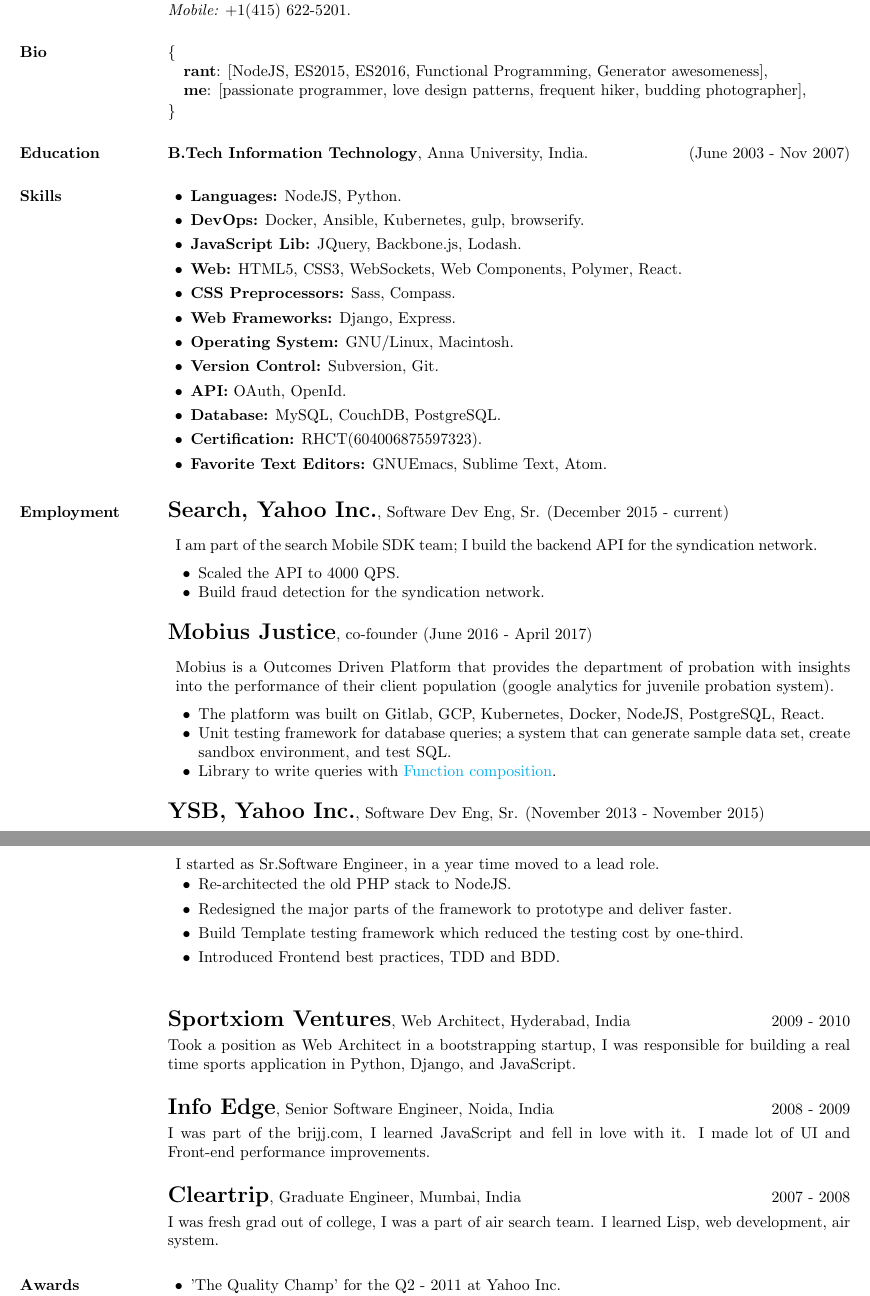
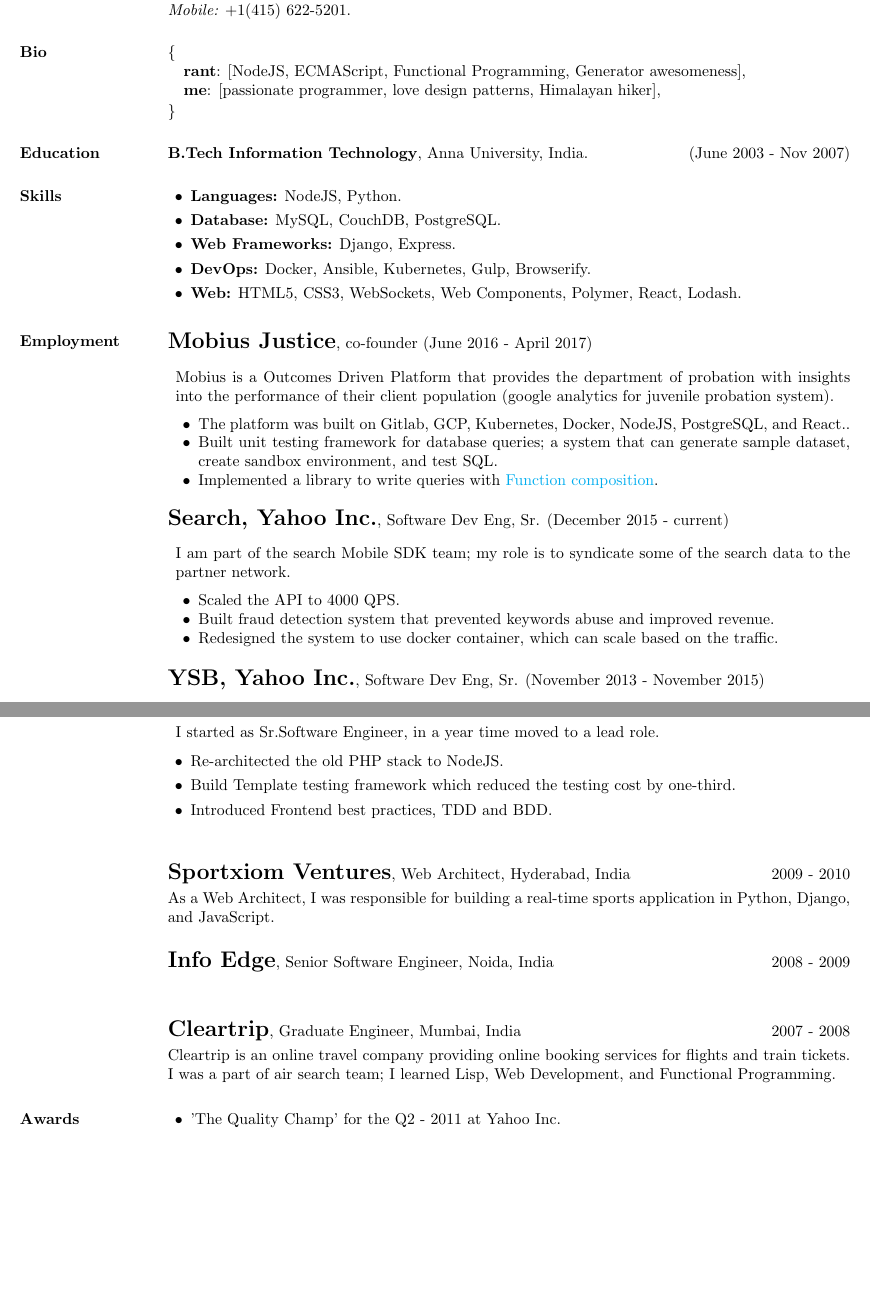
Before and after one commit to ipiyer/cv, a LaTeX CV (Prashanth.tex): two parts of pages 1 and 2 of 2, joined at a grey line, cut so that both start at the same text, the shorter picture padded with empty space. Compiled offline with pdfLaTeX.

Commit message:
cleanup.

```diff
--- a/Prashanth.tex
+++ b/Prashanth.tex
@@ -47,8 +47,8 @@
 \section{Bio}
 \{
   \begin{addmargin}[1em]{0em}
-  {\bf rant}: [NodeJS, ES2015, ES2016, Functional Programming, Generator awesomeness],\\
-  {\bf me}: [passionate programmer, love design patterns, frequent hiker, budding photographer],
+  {\bf rant}: [NodeJS, ECMAScript, Functional Programming, Generator awesomeness],\\
+  {\bf me}: [passionate programmer, love design patterns, Himalayan hiker],
   \end{addmargin}
   \vspace{-.15in}
 \}
@@ -60,61 +60,49 @@
 \begin{list2}
 \item {\bf Languages:} NodeJS, Python.\\
 \vspace{-.3cm}
-\item {\bf DevOps:} Docker, Ansible, Kubernetes, gulp, browserify.\\
-\vspace{-.3cm}
-\item {\bf JavaScript Lib:} JQuery, Backbone.js, Lodash.\\
-\vspace{-.3cm}
-\item {\bf Web:} HTML5, CSS3, WebSockets, Web Components, Polymer, React.\\
-\vspace{-.3cm}
-\item {\bf CSS Preprocessors:} Sass, Compass.\\
+\item {\bf Database:} MySQL, CouchDB, PostgreSQL.\\
 \vspace{-.3cm}
 \item {\bf Web Frameworks:} Django, Express.\\
 \vspace{-.3cm}
-\item {\bf Operating System:} GNU/Linux, Macintosh.\\
+\item {\bf DevOps:} Docker, Ansible, Kubernetes, Gulp, Browserify.\\
 \vspace{-.3cm}
-\item {\bf Version Control:} Subversion, Git.\\
-\vspace{-.3cm}
-\item {\bf API:} OAuth, OpenId.\\
-\vspace{-.3cm}
-\item {\bf Database:} MySQL, CouchDB, PostgreSQL.\\
-\vspace{-.3cm}
-\item {\bf Certification:} RHCT(604006875597323).\\
-\vspace{-.3cm}
-\item {\bf Favorite Text Editors:} GNUEmacs, Sublime Text, Atom.\\
+\item {\bf Web:} HTML5, CSS3, WebSockets, Web Components, Polymer, React, Lodash.\\
 \vspace{-.3cm}
 \end{list2}
 
 \section{Employment}
 
-{\Large {\bf Search, Yahoo Inc.}}, Software Dev Eng, Sr. (December 2015 - current)\\
-\begin{adjustwidth}{.5em}{0pt}
-  \vspace{-.1cm}
-  I am part of the search Mobile SDK team; I build the backend API for the syndication network.
-  \begin{list2}
-  \vspace{.2cm}
-  \item Scaled the API to 4000 QPS.
-  \item Build fraud detection for the syndication network.
-  \end{list2}
-  \vspace{.05cm}
 
-\end{adjustwidth}
 \vspace{.05cm}
 
 {\Large {\bf Mobius Justice}}, co-founder (June 2016 - April 2017)\\
 \begin{adjustwidth}{.5em}{0pt}
   \vspace{-.1cm}
-  Mobius is a Outcomes Driven Platform that provides the department of probation with
-  insights into the performance of their client population (google analytics for juvenile probation system).
+  Mobius is a Outcomes Driven Platform that provides the department of probation with insights
+into the performance of their client population (google analytics for juvenile probation system).
 
   \begin{list2}
   \vspace{.2cm}
-  \item The platform was built on Gitlab, GCP, Kubernetes, Docker, NodeJS, PostgreSQL, React.
-  \item Unit testing framework for database queries; a system that can generate sample data set, create sandbox environment, and test SQL.
-  \item Library to write queries with \href{https://en.wikipedia.org/wiki/Function_composition_(computer_science)}{Function composition}.
+  \item The platform was built on Gitlab, GCP, Kubernetes, Docker, NodeJS, PostgreSQL, and React..
+  \item Built unit testing framework for database queries; a system that can generate sample dataset, create sandbox environment, and test SQL.
+  \item Implemented a library to write queries with \href{https://en.wikipedia.org/wiki/Function_composition_(computer_science)}{Function composition}.
   \end{list2}
   \vspace{.05cm}
+\end{adjustwidth}
 
+{\Large {\bf Search, Yahoo Inc.}}, Software Dev Eng, Sr. (December 2015 - current)\\
+\begin{adjustwidth}{.5em}{0pt}
+  \vspace{-.1cm}
+  I am part of the search Mobile SDK team; my role is to syndicate some of the search data to the partner network.
+  \begin{list2}
+  \vspace{.2cm}
+  \item Scaled the API to 4000 QPS.
+  \item Built fraud detection system that prevented keywords abuse and improved revenue.
+  \item Redesigned the system to use docker container, which can scale based on the traffic.
+  \end{list2}
+  \vspace{.05cm}
 \end{adjustwidth}
+
 \vspace{.05cm}
 
 {\Large {\bf YSB, Yahoo Inc.}}, Software Dev Eng, Sr. (November 2013 - November 2015)\\
@@ -137,37 +125,37 @@
 \vspace{-.1cm}
 \begin{adjustwidth}{.5em}{0pt}
 I started as Sr.Software Engineer, in a year time moved to a lead role.\\
-\vspace{-.1cm}
+\end{adjustwidth}
 \begin{list2}
-\vspace{-.3cm}
+\vspace{-.2cm}
 \item Re-architected the old PHP stack to NodeJS.\\
-\vspace{-.3cm}
-\item Redesigned the major parts of the framework to prototype and deliver faster.\\
 \vspace{-.3cm}
 \item Build Template testing framework which reduced the testing cost by one-third.\\
 \vspace{-.3cm}
 \item Introduced Frontend best practices, TDD and BDD.\\
 \end{list2}
 \vspace{.05cm}
-\end{adjustwidth}
+
 
 \section{}
 {\Large {\bf Sportxiom Ventures}}, Web Architect, Hyderabad, India  \hfill 2009 - 2010\\
 \vspace{-.3cm}\\
-Took a position as Web Architect in a bootstrapping startup, I was responsible for building a real time sports application in Python, Django, and JavaScript.
+As a Web Architect, I was responsible for building a real-time sports application in Python, Django,
+and JavaScript.
 \vspace{.05cm}
 
 \section{}
-{\Large {\bf Info Edge}}, Senior Software Engineer,  Noida, India \hfill 2008 - 2009 \\
+{\Large {\bf Info Edge}}, Senior Software Engineer, Noida, India \hfill 2008 - 2009 \\
 \vspace{-.3cm}\\
-I was part of the brijj.com, I learned JavaScript and fell in love with it. I made lot of UI and Front-end performance improvements.
 \vspace{.05cm}
 
 
 \section{}
 {\Large {\bf Cleartrip}}, Graduate Engineer,  Mumbai, India \hfill 2007 - 2008\\
 \vspace{-.3cm}\\
-I was fresh grad out of college, I was a part of air search team. I learned Lisp, web development, air system.
+Cleartrip is an online travel company providing online booking services for flights and train tickets.\\
+I was a part of air search team; I learned Lisp, Web Development,
+and Functional Programming.
 \vspace{.05cm}
 
 \section{Awards}
```
Also changed, not shown: Prashanth.pdf.
